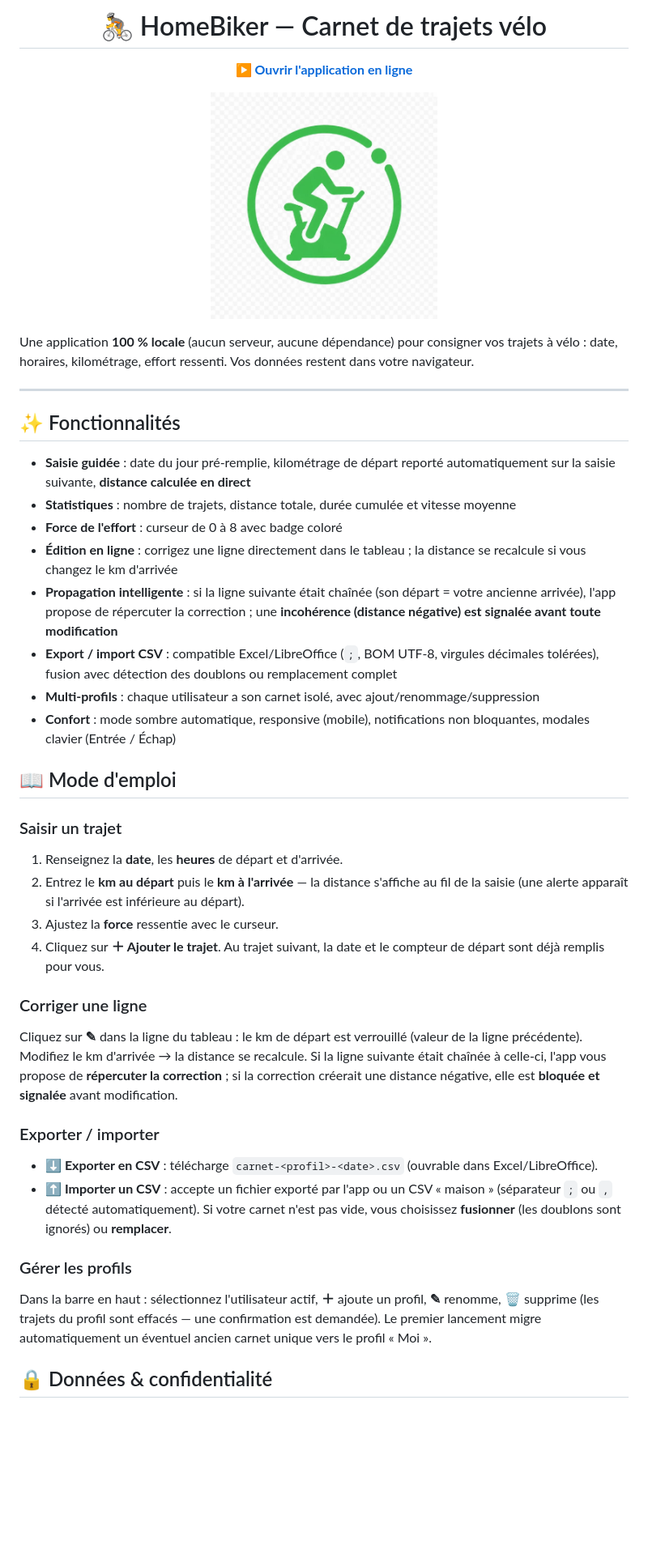
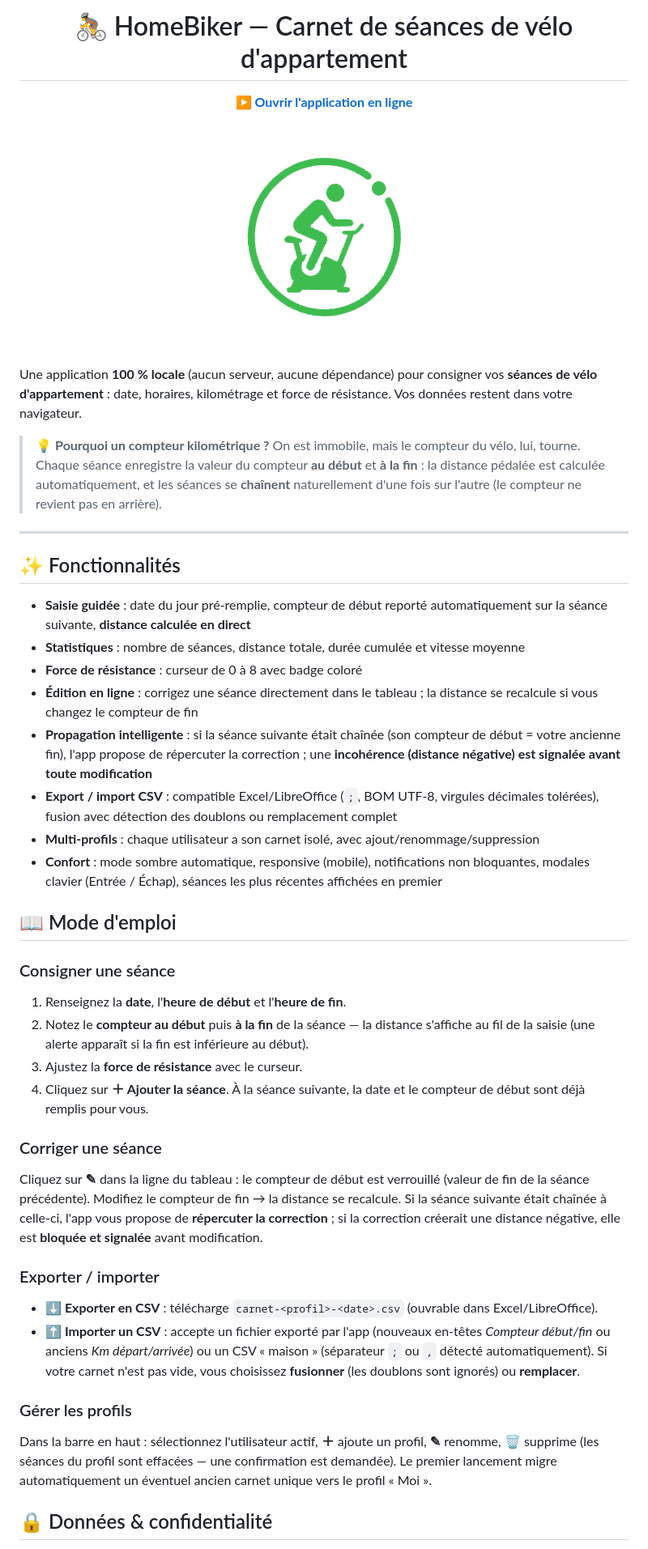
Before and after one commit to herveheritier/vanillajs-home-biker, a Markdown page: README.md, the part around the change. Shown at 81% size. Rendered like a GitHub page; pictures changed too: homeBiker.jpeg (deleted), homeBiker.png (added); blank space fills up the shorter version.

Commit message:
Repositionne l'app en carnet de séances de vélo d'appartement
L'app consigne des séances immobiles : le compteur kilométrique du vélo
sert de relevé début/fin. Tout le discours passe de « trajets/sorties »
à « séances », et de « km départ/arrivée » à « compteur début/fin ».
La force de l'effort devient « force de résistance » (CSV inclus, les
anciens en-têtes restent importés). Les noms internes et les clés de
stockage sont conservés pour la compatibilité des données existantes.

Remplace aussi le logo JPEG (101 Ko) par un PNG allégé (22 Ko, 560px,
quantifié) utilisé dans le titre, le favicon et le README.

🤖 Generated with Codebuff
Co-Authored-By: Codebuff <noreply@codebuff.com>

```diff
--- a/README.md
+++ b/README.md
@@ -1,68 +1,78 @@
-<h1 align="center">🚴 HomeBiker — Carnet de trajets vélo</h1>
+<h1 align="center">🚴 HomeBiker — Carnet de séances de vélo d'appartement</h1>
 
 <p align="center">
   <a href="https://herveheritier.github.io/vanillajs-home-biker/"><strong>▶ Ouvrir l'application en ligne</strong></a>
 </p>
 
 <p align="center">
-  <img src="homeBiker.jpeg" alt="HomeBiker" width="280">
+  <img src="homeBiker.png" alt="HomeBiker" width="280">
 </p>
 
 Une application **100 % locale** (aucun serveur, aucune dépendance) pour consigner
-vos trajets à vélo : date, horaires, kilométrage, effort ressenti. Vos données
-restent dans votre navigateur.
+vos **séances de vélo d'appartement** : date, horaires, kilométrage et force de résistance.
+Vos données restent dans votre navigateur.
+
+> 💡 **Pourquoi un compteur kilométrique ?** On est immobile, mais le compteur du vélo,
+> lui, tourne. Chaque séance enregistre la valeur du compteur **au début** et **à la
+> fin** : la distance pédalée est calculée automatiquement, et les séances se
+> **chaînent** naturellement d'une fois sur l'autre (le compteur ne revient pas en
+> arrière).
 
 ---
 
 ## ✨ Fonctionnalités
 
-- **Saisie guidée** : date du jour pré-remplie, kilométrage de départ reporté
-  automatiquement sur la saisie suivante, **distance calculée en direct**
-- **Statistiques** : nombre de trajets, distance totale, durée cumulée et
+- **Saisie guidée** : date du jour pré-remplie, compteur de début reporté
+  automatiquement sur la séance suivante, **distance calculée en direct**
+- **Statistiques** : nombre de séances, distance totale, durée cumulée et
   vitesse moyenne
-- **Force de l'effort** : curseur de 0 à 8 avec badge coloré
-- **Édition en ligne** : corrigez une ligne directement dans le tableau ; la
-  distance se recalcule si vous changez le km d'arrivée
-- **Propagation intelligente** : si la ligne suivante était chaînée (son départ
-  = votre ancienne arrivée), l'app propose de répercuter la correction ; une
-  **incohérence (distance négative) est signalée avant toute modification**
+- **Force de résistance** : curseur de 0 à 8 avec badge coloré
+- **Édition en ligne** : corrigez une séance directement dans le tableau ; la
+  distance se recalcule si vous changez le compteur de fin
+- **Propagation intelligente** : si la séance suivante était chaînée (son
+  compteur de début = votre ancienne fin), l'app propose de répercuter la
+  correction ; une **incohérence (distance négative) est signalée avant toute
+  modification**
 - **Export / import CSV** : compatible Excel/LibreOffice (`;`, BOM UTF-8,
   virgules décimales tolérées), fusion avec détection des doublons ou
   remplacement complet
 - **Multi-profils** : chaque utilisateur a son carnet isolé, avec
   ajout/renommage/suppression
 - **Confort** : mode sombre automatique, responsive (mobile), notifications
-  non bloquantes, modales clavier (Entrée / Échap)
+  non bloquantes, modales clavier (Entrée / Échap), séances les plus
+  récentes affichées en premier
 
 ## 📖 Mode d'emploi
 
-### Saisir un trajet
-1. Renseignez la **date**, les **heures** de départ et d'arrivée.
-2. Entrez le **km au départ** puis le **km à l'arrivée** — la distance
-   s'affiche au fil de la saisie (une alerte apparaît si l'arrivée est
-   inférieure au départ).
-3. Ajustez la **force** ressentie avec le curseur.
-4. Cliquez sur **＋ Ajouter le trajet**. Au trajet suivant, la date et le
-   compteur de départ sont déjà remplis pour vous.
+### Consigner une séance
+1. Renseignez la **date**, l'**heure de début** et l'**heure de fin**.
+2. Notez le **compteur au début** puis **à la fin** de la séance — la distance
+   s'affiche au fil de la saisie (une alerte apparaît si la fin est inférieure
+   au début).
+3. Ajustez la **force de résistance** avec le curseur.
+4. Cliquez sur **＋ Ajouter la séance**. À la séance suivante, la date et le
+   compteur de début sont déjà remplis pour vous.
 
-### Corriger une ligne
-Cliquez sur **✎** dans la ligne du tableau : le km de départ est verrouillé
-(valeur de la ligne précédente). Modifiez le km d'arrivée → la distance se
-recalcule. Si la ligne suivante était chaînée à celle-ci, l'app vous propose
-de **répercuter la correction** ; si la correction créerait une distance
-négative, elle est **bloquée et signalée** avant modification.
+### Corriger une séance
+Cliquez sur **✎** dans la ligne du tableau : le compteur de début est
+verrouillé (valeur de fin de la séance précédente). Modifiez le compteur de
+fin → la distance se recalcule. Si la séance suivante était chaînée à
+celle-ci, l'app vous propose de **répercuter la correction** ; si la
+correction créerait une distance négative, elle est **bloquée et signalée**
+avant modification.
 
 ### Exporter / importer
 - **⬇ Exporter en CSV** : télécharge `carnet-<profil>-<date>.csv` (ouvrable
   dans Excel/LibreOffice).
-- **⬆ Importer un CSV** : accepte un fichier exporté par l'app ou un CSV
+- **⬆ Importer un CSV** : accepte un fichier exporté par l'app (nouveaux
+  en-têtes *Compteur début/fin* ou anciens *Km départ/arrivée*) ou un CSV
   « maison » (séparateur `;` ou `,` détecté automatiquement). Si votre carnet
   n'est pas vide, vous choisissez **fusionner** (les doublons sont ignorés)
   ou **remplacer**.
 
 ### Gérer les profils
 Dans la barre en haut : sélectionnez l'utilisateur actif, **＋** ajoute un
-profil, **✎** renomme, **🗑** supprime (les trajets du profil sont effacés —
+profil, **✎** renomme, **🗑** supprime (les séances du profil sont effacées —
 une confirmation est demandée). Le premier lancement migre automatiquement
 un éventuel ancien carnet unique vers le profil « Moi ».
 
```
Also changed, not shown: 1 other file.
